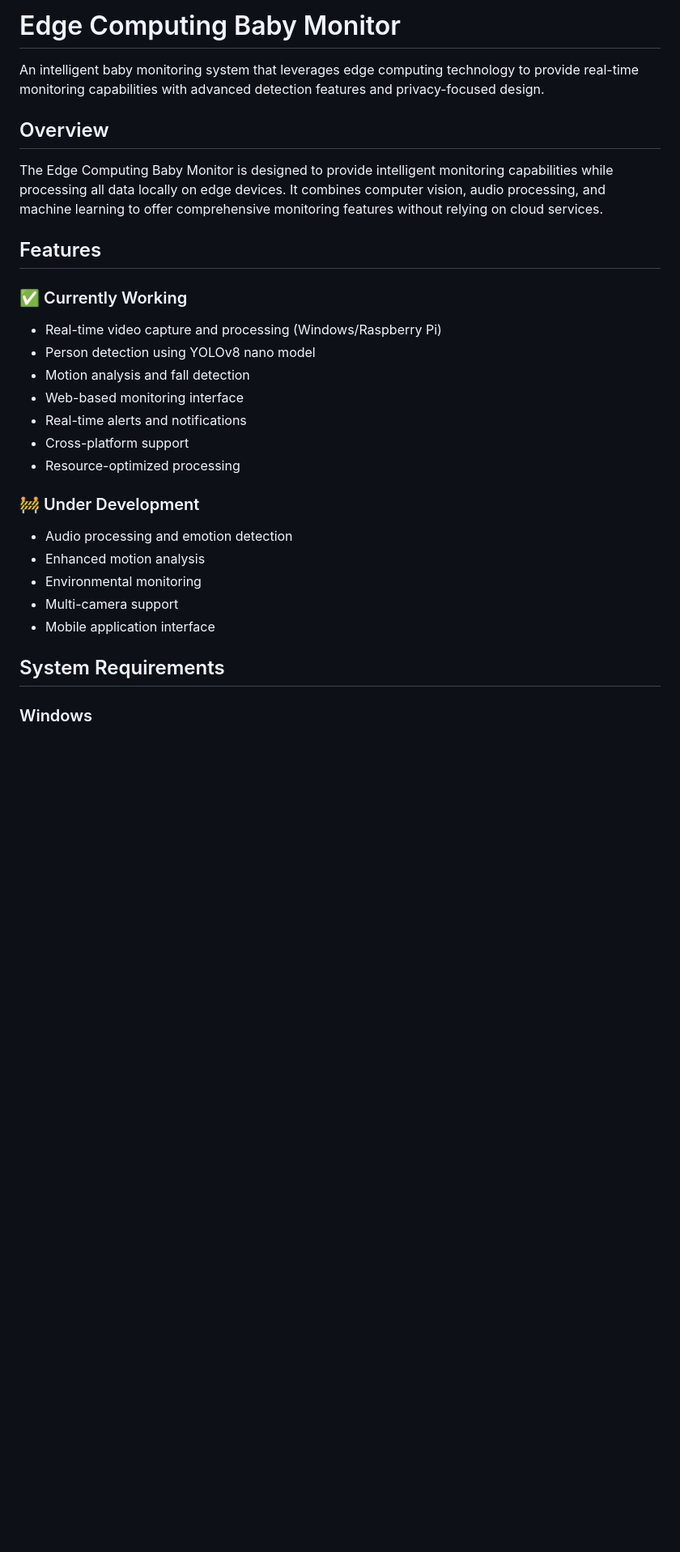
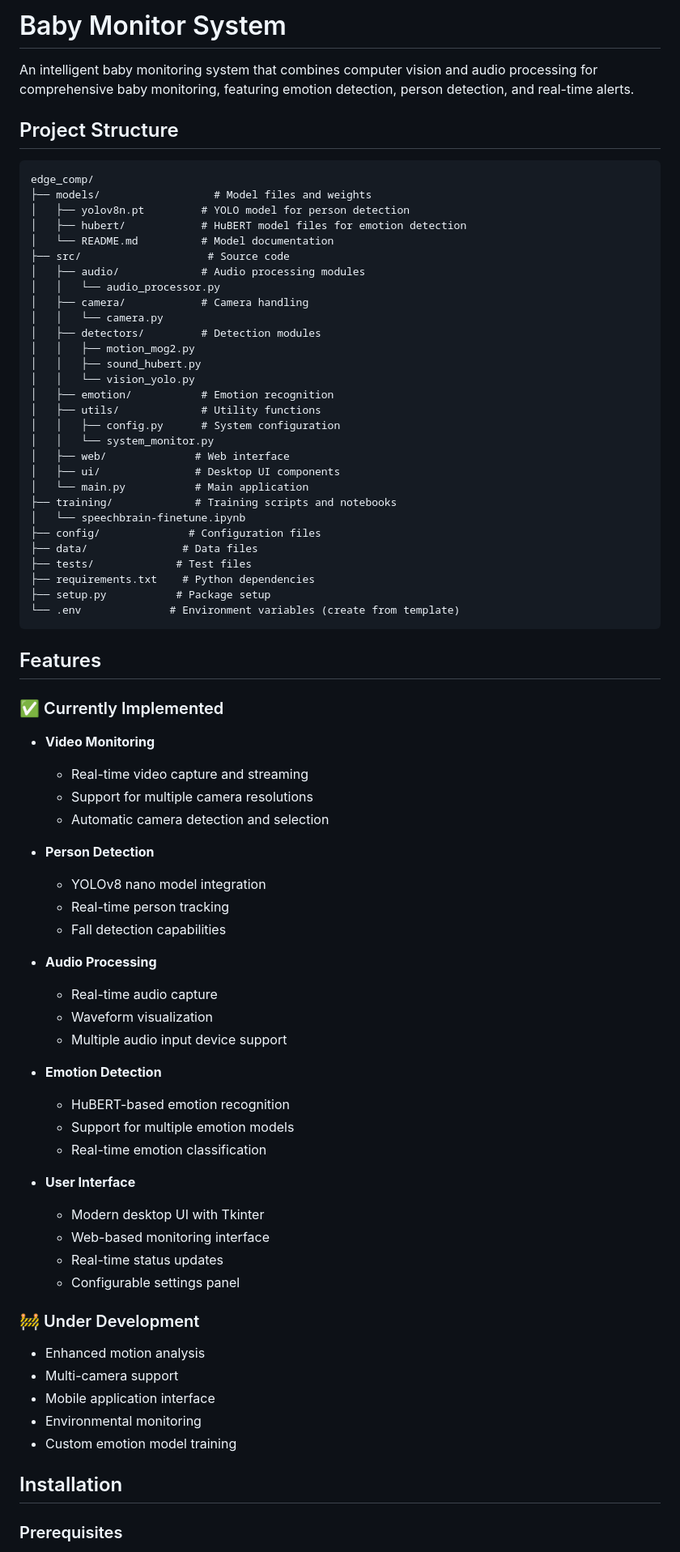
Before and after one commit to ljh0311/EdgeComp, a Markdown page: README.md, the part around one of its changes. Shown at 81% size. Rendered like a GitHub page; blank space fills up the shorter version.

````diff
--- a/README.md
+++ b/README.md
@@ -1,32 +1,80 @@
-# Edge Computing Baby Monitor
+# Baby Monitor System
 
-An intelligent baby monitoring system that leverages edge computing technology to provide real-time monitoring capabilities with advanced detection features and privacy-focused design.
+An intelligent baby monitoring system that combines computer vision and audio processing for comprehensive baby monitoring, featuring emotion detection, person detection, and real-time alerts.
 
-## Overview
+## Project Structure
 
-The Edge Computing Baby Monitor is designed to provide intelligent monitoring capabilities while processing all data locally on edge devices. It combines computer vision, audio processing, and machine learning to offer comprehensive monitoring features without relying on cloud services.
+```
+edge_comp/
+├── models/                  # Model files and weights
+│   ├── yolov8n.pt         # YOLO model for person detection
+│   ├── hubert/            # HuBERT model files for emotion detection
+│   └── README.md          # Model documentation
+├── src/                    # Source code
+│   ├── audio/             # Audio processing modules
+│   │   └── audio_processor.py
+│   ├── camera/            # Camera handling
+│   │   └── camera.py
+│   ├── detectors/         # Detection modules
+│   │   ├── motion_mog2.py
+│   │   ├── sound_hubert.py
+│   │   └── vision_yolo.py
+│   ├── emotion/           # Emotion recognition
+│   ├── utils/             # Utility functions
+│   │   ├── config.py      # System configuration
+│   │   └── system_monitor.py
+│   ├── web/              # Web interface
+│   ├── ui/               # Desktop UI components
+│   └── main.py           # Main application
+├── training/             # Training scripts and notebooks
+│   └── speechbrain-finetune.ipynb
+├── config/              # Configuration files
+├── data/               # Data files
+├── tests/             # Test files
+├── requirements.txt    # Python dependencies
+├── setup.py           # Package setup
+└── .env              # Environment variables (create from template)
+```
 
 ## Features
 
-### ✅ Currently Working
+### ✅ Currently Implemented
 
-- Real-time video capture and processing (Windows/Raspberry Pi)
-- Person detection using YOLOv8 nano model
-- Motion analysis and fall detection
-- Web-based monitoring interface
-- Real-time alerts and notifications
-- Cross-platform support
-- Resource-optimized processing
+- **Video Monitoring**
+  - Real-time video capture and streaming
+  - Support for multiple camera resolutions
+  - Automatic camera detection and selection
+
+- **Person Detection**
+  - YOLOv8 nano model integration
+  - Real-time person tracking
+  - Fall detection capabilities
+
+- **Audio Processing**
+  - Real-time audio capture
+  - Waveform visualization
+  - Multiple audio input device support
+
+- **Emotion Detection**
+  - HuBERT-based emotion recognition
+  - Support for multiple emotion models
+  - Real-time emotion classification
+
+- **User Interface**
+  - Modern desktop UI with Tkinter
+  - Web-based monitoring interface
+  - Real-time status updates
+  - Configurable settings panel
 
 ### 🚧 Under Development
 
-- Audio processing and emotion detection
 - Enhanced motion analysis
-- Environmental monitoring
 - Multi-camera support
 - Mobile application interface
+- Environmental monitoring
+- Custom emotion model training
 
-## System Requirements
+## Installation
 
-### Windows
+### Prerequisites
 
````
Also changed, not shown: other parts of README.md (+111 -158 lines).
